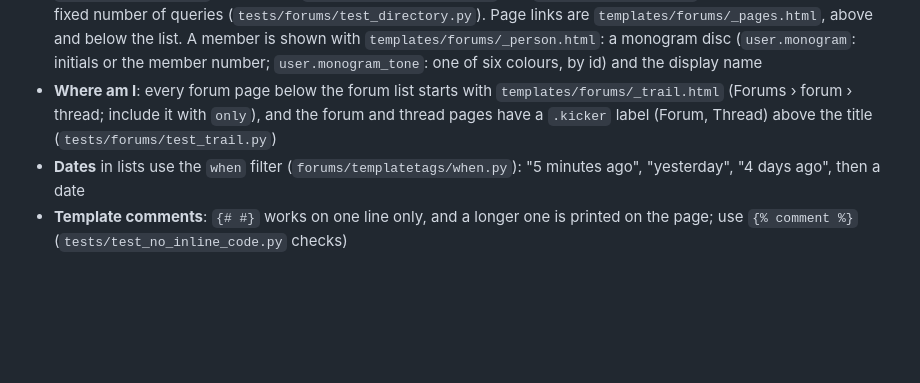
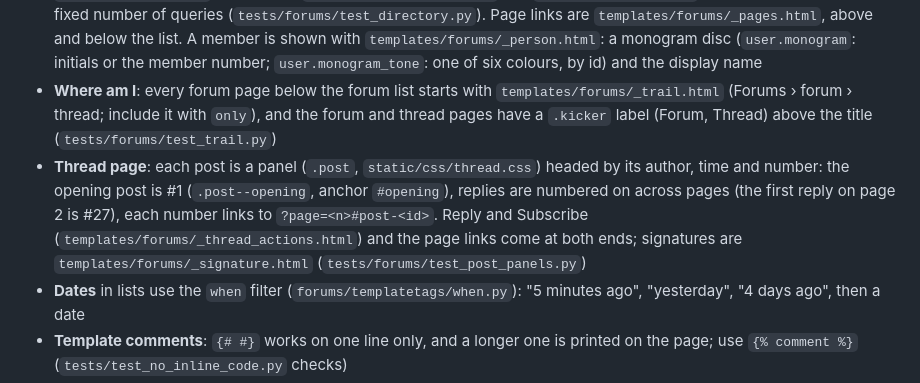
Before and after one commit to Joeriksson/django-forums-app, a Markdown page: CLAUDE.md, the part around the change. GitHub-like rendering; blank space fills up the shorter version.

Commit message:
Docs: the thread page's post panels and numbers
Co-Authored-By: Claude Opus 5.5 <noreply@anthropic.com>

```diff
--- a/CLAUDE.md
+++ b/CLAUDE.md
@@ -356,6 +356,7 @@ The pages use hand-written CSS: no Bootstrap, no jQuery, no icon font, nothing f
 - **Layout**: `_base.html` has the header (`.site-header`), the user menu and `<main class="wrap site-main">`. The menu is a `<details class="menu">`, so it works without JavaScript; `static/js/menu.js` only closes it on a click elsewhere or Escape
 - **Lists** of forums and threads are `<ul class="rows">` with `.row` items, no cards. Forum rows (`.forum-row`, in `forum_list.html`) and thread rows (`.thread-row`, `templates/forums/_thread_row.html`; `show_forum` and `show_actions` are optional) put their counts and latest activity in columns on the right, which fold into lines under the title on a phone (`.row-label` names them there). The data comes from `forums/activity.py`: `with_activity()` and `add_last_repliers()` for threads, `with_counts_and_latest()` and `add_latest_threads()` for forums; each adds a fixed number of queries (`tests/forums/test_directory.py`). Page links are `templates/forums/_pages.html`, above and below the list. A member is shown with `templates/forums/_person.html`: a monogram disc (`user.monogram`: initials or the member number; `user.monogram_tone`: one of six colours, by id) and the display name
 - **Where am I**: every forum page below the forum list starts with `templates/forums/_trail.html` (Forums › forum › thread; include it with `only`), and the forum and thread pages have a `.kicker` label (Forum, Thread) above the title (`tests/forums/test_trail.py`)
+- **Thread page**: each post is a panel (`.post`, `static/css/thread.css`) headed by its author, time and number: the opening post is #1 (`.post--opening`, anchor `#opening`), replies are numbered on across pages (the first reply on page 2 is #27), each number links to `?page=<n>#post-<id>`. Reply and Subscribe (`templates/forums/_thread_actions.html`) and the page links come at both ends; signatures are `templates/forums/_signature.html` (`tests/forums/test_post_panels.py`)
 - **Dates** in lists use the `when` filter (`forums/templatetags/when.py`): "5 minutes ago", "yesterday", "4 days ago", then a date
 - **Template comments**: `{# #}` works on one line only, and a longer one is printed on the page; use `{% comment %}` (`tests/test_no_inline_code.py` checks)
 - **Buttons** are `.button` (plus `.button--quiet`, `.button--danger`). Bare `<button>` elements are not styled, because the editor's toolbar has its own; `tests/test_template_markup.py` fails on a `<button>` without the class or a Bootstrap class name in a template
```
